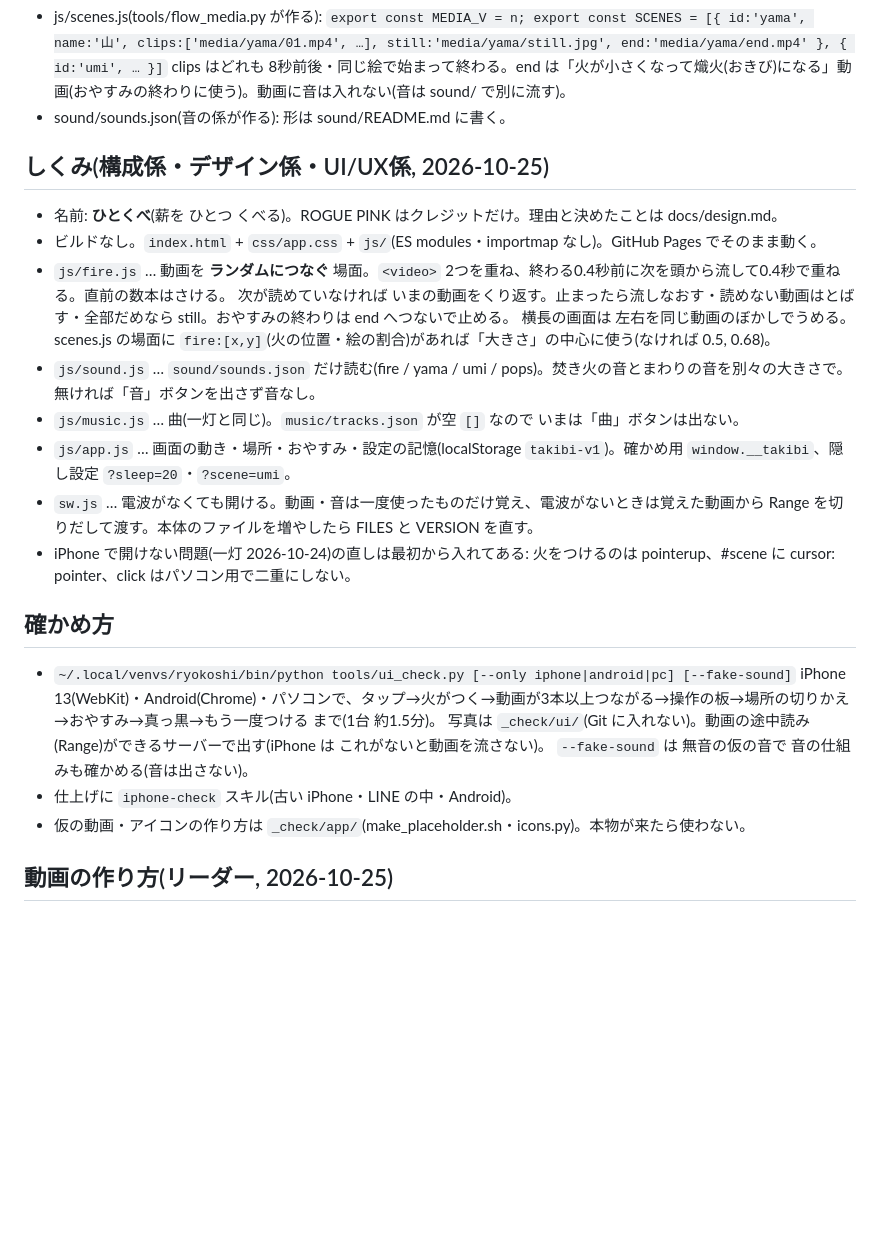
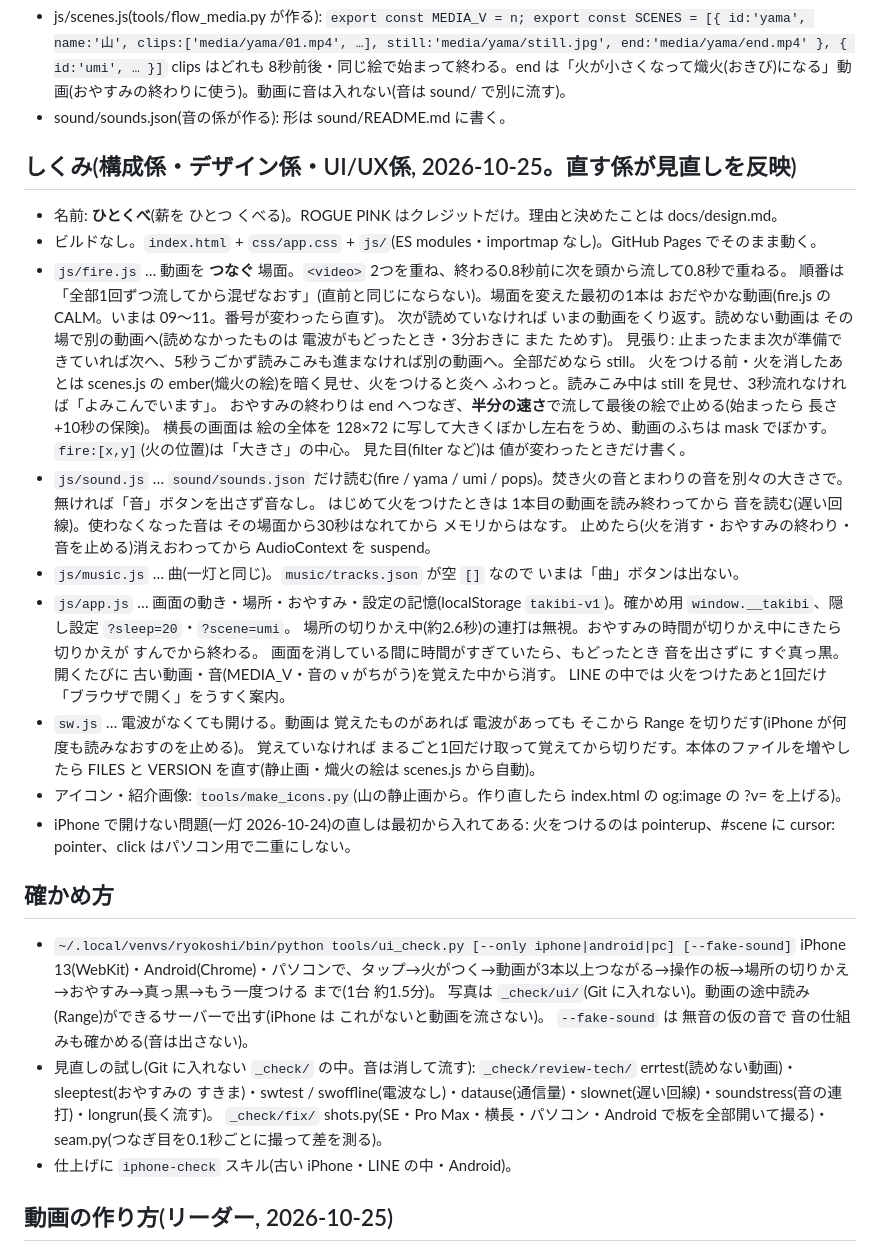
Before and after one commit to roguepink/takibi, a Markdown page: CLAUDE.md, the part around the change. Drawn GitHub-style; blank space fills up the shorter version.

Commit message:
説明書: しくみ・確かめ方・設計を 直したあとの形に
Co-Authored-By: Claude Opus 5.5 <noreply@anthropic.com>

```diff
--- a/CLAUDE.md
+++ b/CLAUDE.md
@@ -19,16 +19,28 @@
   clips はどれも 8秒前後・同じ絵で始まって終わる。end は「火が小さくなって熾火(おきび)になる」動画(おやすみの終わりに使う)。動画に音は入れない(音は sound/ で別に流す)。
 - sound/sounds.json(音の係が作る): 形は sound/README.md に書く。
 
-## しくみ(構成係・デザイン係・UI/UX係, 2026-10-25)
+## しくみ(構成係・デザイン係・UI/UX係, 2026-10-25。直す係が見直しを反映)
 - 名前: **ひとくべ**(薪を ひとつ くべる)。ROGUE PINK はクレジットだけ。理由と決めたことは docs/design.md。
 - ビルドなし。`index.html` + `css/app.css` + `js/`(ES modules・importmap なし)。GitHub Pages でそのまま動く。
-- `js/fire.js` … 動画を **ランダムにつなぐ** 場面。`<video>` 2つを重ね、終わる0.4秒前に次を頭から流して0.4秒で重ねる。直前の数本はさける。
-  次が読めていなければ いまの動画をくり返す。止まったら流しなおす・読めない動画はとばす・全部だめなら still。おやすみの終わりは end へつないで止める。
-  横長の画面は 左右を同じ動画のぼかしでうめる。scenes.js の場面に `fire:[x,y]`(火の位置・絵の割合)があれば「大きさ」の中心に使う(なければ 0.5, 0.68)。
+- `js/fire.js` … 動画を **つなぐ** 場面。`<video>` 2つを重ね、終わる0.8秒前に次を頭から流して0.8秒で重ねる。
+  順番は「全部1回ずつ流してから混ぜなおす」(直前と同じにならない)。場面を変えた最初の1本は おだやかな動画(fire.js の CALM。いまは 09〜11。番号が変わったら直す)。
+  次が読めていなければ いまの動画をくり返す。読めない動画は その場で別の動画へ(読めなかったものは 電波がもどったとき・3分おきに また ためす)。
+  見張り: 止まったまま次が準備できていれば次へ、5秒うごかず読みこみも進まなければ別の動画へ。全部だめなら still。
+  火をつける前・火を消したあとは scenes.js の ember(熾火の絵)を暗く見せ、火をつけると炎へ ふわっと。読みこみ中は still を見せ、3秒流れなければ「よみこんでいます」。
+  おやすみの終わりは end へつなぎ、**半分の速さ**で流して最後の絵で止める(始まったら 長さ+10秒の保険)。
+  横長の画面は 絵の全体を 128×72 に写して大きくぼかし左右をうめ、動画のふちは mask でぼかす。`fire:[x,y]`(火の位置)は「大きさ」の中心。
+  見た目(filter など)は 値が変わったときだけ書く。
 - `js/sound.js` … `sound/sounds.json` だけ読む(fire / yama / umi / pops)。焚き火の音とまわりの音を別々の大きさで。無ければ「音」ボタンを出さず音なし。
+  はじめて火をつけたときは 1本目の動画を読み終わってから 音を読む(遅い回線)。使わなくなった音は その場面から30秒はなれてから メモリからはなす。
+  止めたら(火を消す・おやすみの終わり・音を止める)消えおわってから AudioContext を suspend。
 - `js/music.js` … 曲(一灯と同じ)。`music/tracks.json` が空 `[]` なので いまは「曲」ボタンは出ない。
 - `js/app.js` … 画面の動き・場所・おやすみ・設定の記憶(localStorage `takibi-v1`)。確かめ用 `window.__takibi`、隠し設定 `?sleep=20`・`?scene=umi`。
-- `sw.js` … 電波がなくても開ける。動画・音は一度使ったものだけ覚え、電波がないときは覚えた動画から Range を切りだして渡す。本体のファイルを増やしたら FILES と VERSION を直す。
+  場所の切りかえ中(約2.6秒)の連打は無視。おやすみの時間が切りかえ中にきたら 切りかえが すんでから終わる。
+  画面を消している間に時間がすぎていたら、もどったとき 音を出さずに すぐ真っ黒。開くたびに 古い動画・音(MEDIA_V・音の v がちがう)を覚えた中から消す。
+  LINE の中では 火をつけたあと1回だけ「ブラウザで開く」をうすく案内。
+- `sw.js` … 電波がなくても開ける。動画は 覚えたものがあれば 電波があっても そこから Range を切りだす(iPhone が何度も読みなおすのを止める)。
+  覚えていなければ まるごと1回だけ取って覚えてから切りだす。本体のファイルを増やしたら FILES と VERSION を直す(静止画・熾火の絵は scenes.js から自動)。
+- アイコン・紹介画像: `tools/make_icons.py`(山の静止画から。作り直したら index.html の og:image の ?v= を上げる)。
 - iPhone で開けない問題(一灯 2026-10-24)の直しは最初から入れてある: 火をつけるのは pointerup、#scene に cursor: pointer、click はパソコン用で二重にしない。
 
 ## 確かめ方
@@ -36,8 +48,10 @@
   iPhone 13(WebKit)・Android(Chrome)・パソコンで、タップ→火がつく→動画が3本以上つながる→操作の板→場所の切りかえ→おやすみ→真っ黒→もう一度つける まで(1台 約1.5分)。
   写真は `_check/ui/`(Git に入れない)。動画の途中読み(Range)ができるサーバーで出す(iPhone は これがないと動画を流さない)。
   `--fake-sound` は 無音の仮の音で 音の仕組みも確かめる(音は出さない)。
+- 見直しの試し(Git に入れない `_check/` の中。音は消して流す):
+  `_check/review-tech/` errtest(読めない動画)・sleeptest(おやすみの すきま)・swtest / swoffline(電波なし)・datause(通信量)・slownet(遅い回線)・soundstress(音の連打)・longrun(長く流す)。
+  `_check/fix/` shots.py(SE・Pro Max・横長・パソコン・Android で板を全部開いて撮る)・seam.py(つなぎ目を0.1秒ごとに撮って差を測る)。
 - 仕上げに `iphone-check` スキル(古い iPhone・LINE の中・Android)。
-- 仮の動画・アイコンの作り方は `_check/app/`(make_placeholder.sh・icons.py)。本物が来たら使わない。
 
 ## 動画の作り方(リーダー, 2026-10-25)
 - Google Flow のプロジェクト「焚き火 takibi」。指示文は tools/flow_prompts.py。
```
Also changed, not shown: docs/design.md (+30 -14 lines).
